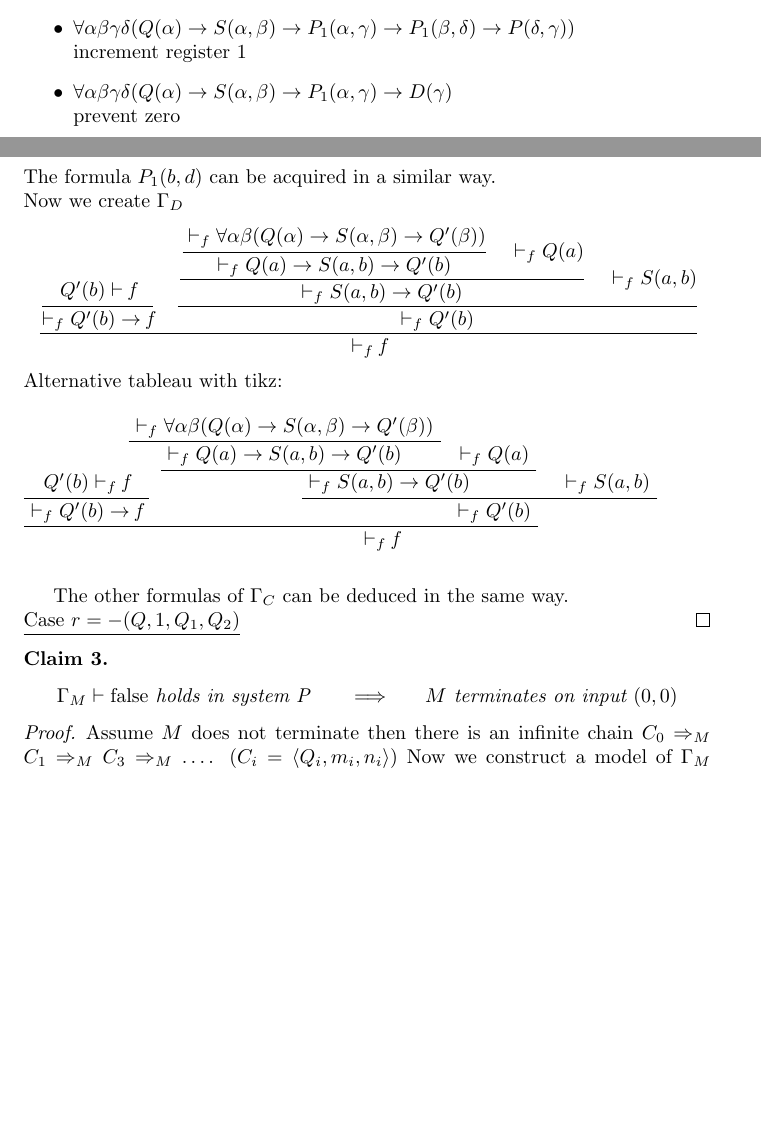
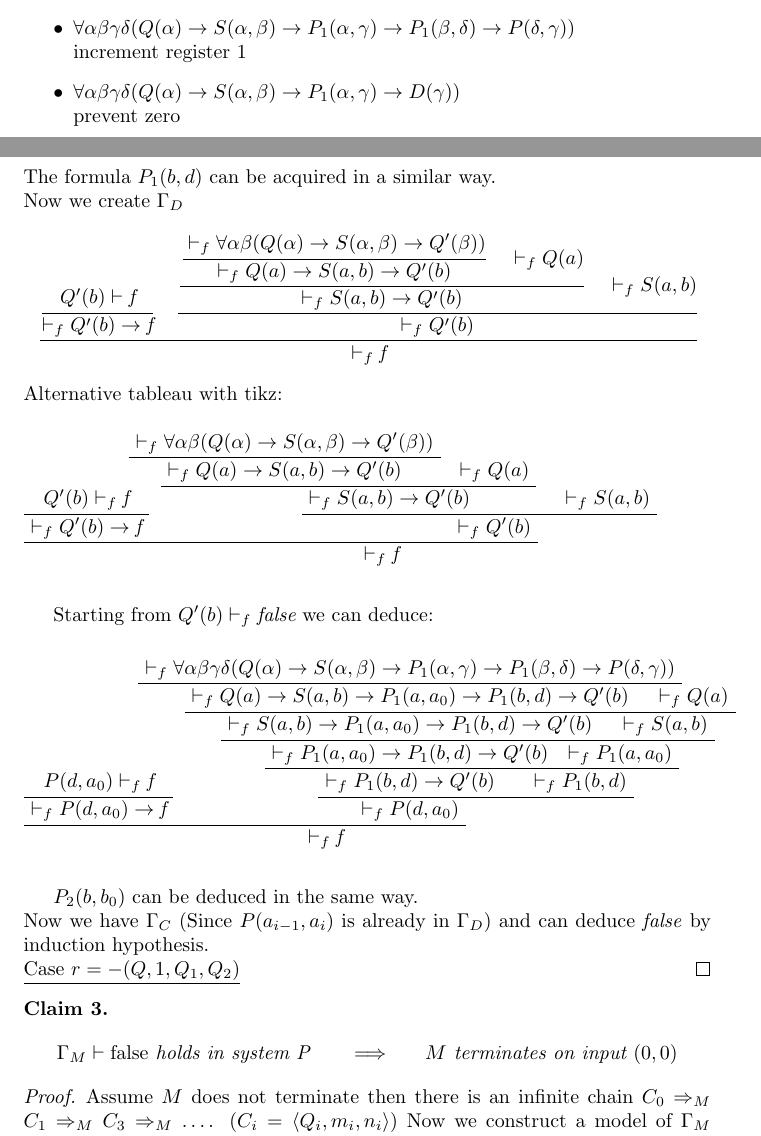
Before and after one commit to Zerwas/PM-FOR, a LaTeX document (main.tex, which reads 02_P-System.tex): two parts of pages 3 and 5 of 5 before the commit and two parts of pages 3 and 5 of 6 after it, joined at a grey line, cut so that both start at the same text, the shorter picture padded with empty space. Compiled offline with pdfLaTeX.

Commit message:
second tableau looks acceptable

```diff
--- a/02_P-System.tex
+++ b/02_P-System.tex
@@ -141,9 +142,6 @@ child {node(2) {\vdashf Q'(b)\to\falses}
 }{}
 }
 
-%define lengths
-\newlength{\sleft}
-\newlength{\sright}
 %draw lines for each node with 2 children (add parents with 2 children)
 \foreach \x in \nodes{
 \ifnodedefined{\x1}{
@@ -165,20 +163,67 @@ child {node(2) {\vdashf Q'(b)\to\falses}
 	}
 }{}
 }
-
-%draw lines for each node with 1 child (add parents with 1 child)
-%\foreach \x in {2,122}{
-%calculate with of line
-%\getwidthofnode{\sright}{\x1}
-%\getwidthofnode{\sleft}{\x}
-%get widht corresponding to the widht of the bigger node
-%\pgfmathsetlength{\sright}{max(\sright,\sleft)}
-%draw line
-%\draw (c\x)+(-\sright/2,+0.25) -- +(\sright/2,+0.25);
-%}
 \end{tikzpicture}
 \end{figure}
-The other formulas of $\Gamma_C$ can be deduced in the same way.\\
+Starting from $Q'(b)\vdashf\false$ we can deduce:
+\begin{figure}[H]
+\begin{tikzpicture}[grow=up,level distance=0.5cm,
+execute at begin node=$, execute at end node=$,
+every node/.style={opacity=1},
+every child/.style={edge from parent/.style={opacity=0}}]
+\node(e) {\vdashf \falses} [sibling distance=8cm]
+child [sibling distance=3cm] {node(1) {\vdashf P(d,a_0)}
+	child {node(11) {\vdashf P_1(b,d)} }
+	child [sibling distance=3.7cm] {node(12) {\vdashf P_1(b,d)\to Q'(b)}
+		child {node(121) {\vdashf P_1(a,a_0)} }
+		child [sibling distance=4.5cm] {node(122) {\vdashf P_1(a,a_0)\to P_1(b,d)\to Q'(b)}
+			child {node(1221) {\vdashf S(a,b)} }
+			child [sibling distance=5cm] {node(1222) {\vdashf S(a,b)\to P_1(a,a_0)\to P_1(b,d)\to Q'(b)}
+				child {node(12221) {\vdashf Q(a)} }
+				child {node(12222) {\vdashf Q(a)\to S(a,b)\to P_1(a,a_0)\to P_1(b,d)\to Q'(b)}
+					child {node(122221) {\vdashf \forall\alpha\beta\gamma\delta(Q(\alpha)\to S(\alpha,\beta)\to P_1(\alpha,\gamma)\to P_1(\beta,\delta)\to P(\delta,\gamma))}}}
+				child {}}
+			child {}}
+		child {}}
+	child {}}
+			%child {node(1221) {\vdashf\forall\alpha\beta(Q(\alpha)\to S(\alpha,\beta)\to Q'(\beta))} }}}}
+child {node(2) {\vdashf P(d,a_0)\to\falses}
+	child {node(21) {P(d,a_0)\vdashf\falses} }};
+
+%set of all positions in the tree
+\def\nodes{,1,2,11,12,21,121,122,1221,1222,12221,12222,122221}
+%the yshift does not work on nodes so we create a coordinate for every node
+\foreach \x in \nodes{
+\ifnodedefined{\x}{
+	\coordinate(c\x) at (\x);
+}{}
+}
+
+%draw lines for each node with 2 children (add parents with 2 children)
+\foreach \x in \nodes{
+\ifnodedefined{\x1}{
+	%calculate with of line
+	\getwidthofnode{\sright}{\x1}
+	%if there is a right child draw wide line
+	\ifnodedefined{\x2}{
+		\getwidthofnode{\sleft}{\x2}
+		%draw line
+		\draw[shorten <=-\sright/2, shorten >=-\sleft/2] ([yshift=-0.25cm]c\x1) -- ([yshift=-0.25cm]c\x2);
+	} %else only one child
+	{
+		\getwidthofnode{\sright}{\x1}
+		\getwidthofnode{\sleft}{\x}
+		%get widht corresponding to the widht of the bigger node
+		\pgfmathsetlength{\sright}{max(\sright,\sleft)}
+		%draw line
+		\draw (c\x)+(-\sright/2,+0.25) -- +(\sright/2,+0.25);
+	}
+}{}
+}
+\end{tikzpicture}
+\end{figure}
+$P_2(b,b_0)$ can be deduced in the same way.\\
+Now we have $\Gamma_C$ (Since $P(a_{i-1},a_i)$ is already in $\Gamma_D$) and can deduce \false{} by induction hypothesis.\\
 \underline{Case $r=-(Q,1,Q_1,Q_2)$}
 \end{proof}
 \begin{claim}
--- a/main.tex
+++ b/main.tex
@@ -35,6 +35,11 @@
 }
 \makeatother
 
+
+%define lengths for tikz
+\newlength{\sleft}
+\newlength{\sright}
+
 \begin{document}
 	\tableofcontents
 	\newpage
```
Also changed, not shown: main.pdf, 02_P-System.tex (3 more changed lines).
